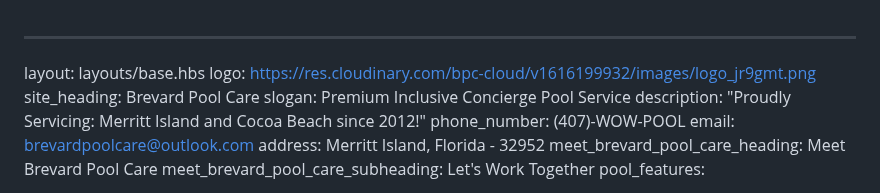
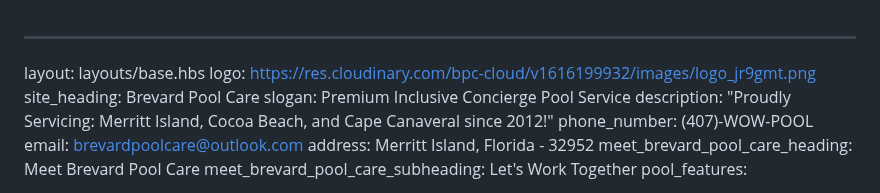
Before and after one commit to kamst01/brevard_pools, a Markdown page: index.md, the part around the change. Rendered like a GitHub page.

Commit message:
Update Fields “index”

```diff
--- a/index.md
+++ b/index.md
@@ -3,7 +3,8 @@ layout: layouts/base.hbs
 logo: https://res.cloudinary.com/bpc-cloud/v1616199932/images/logo_jr9gmt.png
 site_heading: Brevard Pool Care
 slogan: Premium Inclusive Concierge Pool Service
-description: "Proudly Servicing: Merritt Island and Cocoa Beach since 2012!"
+description: "Proudly Servicing: Merritt Island, Cocoa Beach, and Cape Canaveral
+  since 2012!"
 phone_number: (407)-WOW-POOL
 email: brevardpoolcare@outlook.com
 address: Merritt Island, Florida - 32952
```
